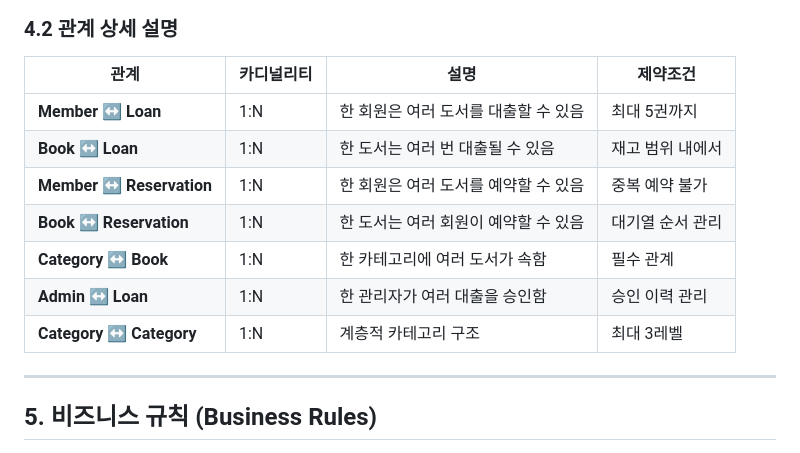
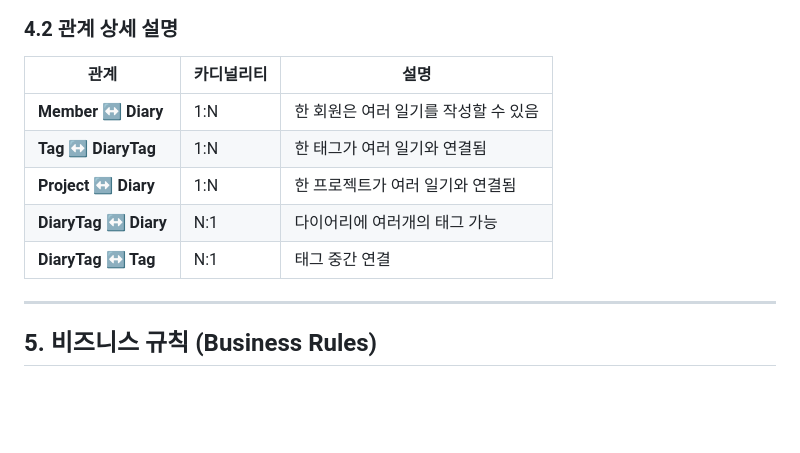
Before and after one commit to WorkSpaceForHanmg/MiniProject2, a Markdown page: 도메인설계서.md, the part around one of its changes. Rendered like a GitHub page; blank space fills up the shorter version.

````diff
--- a/도메인설계서.md
+++ b/도메인설계서.md
@@ -277,15 +189,13 @@ erDiagram
 ```
 
 ### 4.2 관계 상세 설명
-| 관계 | 카디널리티 | 설명 | 제약조건 |
-|------|------------|------|----------|
-| **Member ↔ Loan** | 1:N | 한 회원은 여러 도서를 대출할 수 있음 | 최대 5권까지 |
-| **Book ↔ Loan** | 1:N | 한 도서는 여러 번 대출될 수 있음 | 재고 범위 내에서 |
-| **Member ↔ Reservation** | 1:N | 한 회원은 여러 도서를 예약할 수 있음 | 중복 예약 불가 |
-| **Book ↔ Reservation** | 1:N | 한 도서는 여러 회원이 예약할 수 있음 | 대기열 순서 관리 |
-| **Category ↔ Book** | 1:N | 한 카테고리에 여러 도서가 속함 | 필수 관계 |
-| **Admin ↔ Loan** | 1:N | 한 관리자가 여러 대출을 승인함 | 승인 이력 관리 |
-| **Category ↔ Category** | 1:N | 계층적 카테고리 구조 | 최대 3레벨 |
+| 관계 | 카디널리티 | 설명 |
+|------|------------|------|
+| **Member ↔ Diary** | 1:N | 한 회원은 여러 일기를 작성할 수 있음   |
+| **Tag ↔ DiaryTag** | 1:N | 한 태그가 여러 일기와 연결됨 |
+| **Project ↔ Diary** | 1:N | 한 프로젝트가 여러 일기와 연결됨 |
+| **DiaryTag ↔ Diary** | N:1 | 다이어리에 여러개의 태그 가능   |
+| **DiaryTag ↔ Tag** | N:1 | 태그 중간 연결 |
 
 ---
 
````
Also changed, not shown: other parts of 도메인설계서.md (+45 -133 lines).
